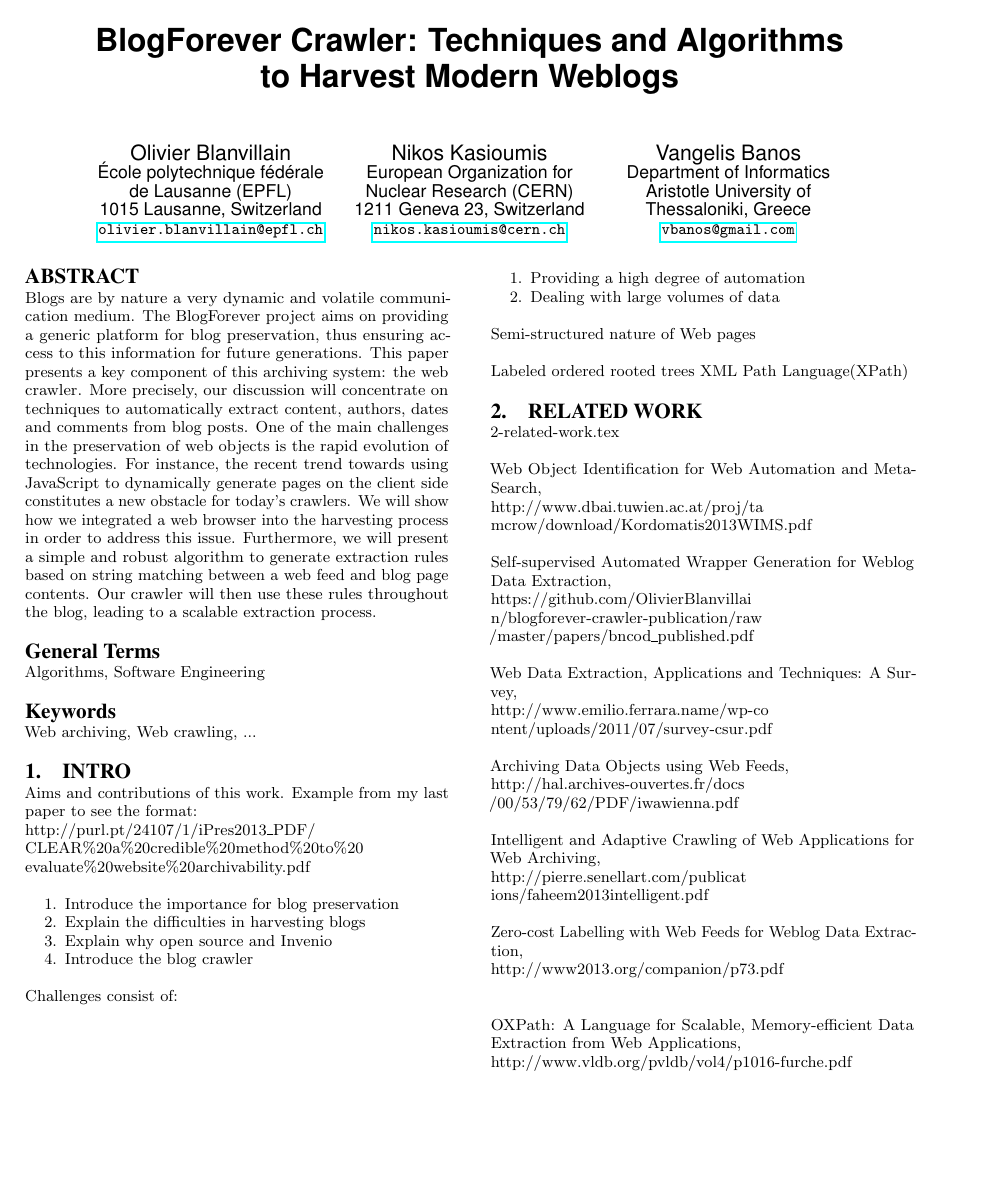
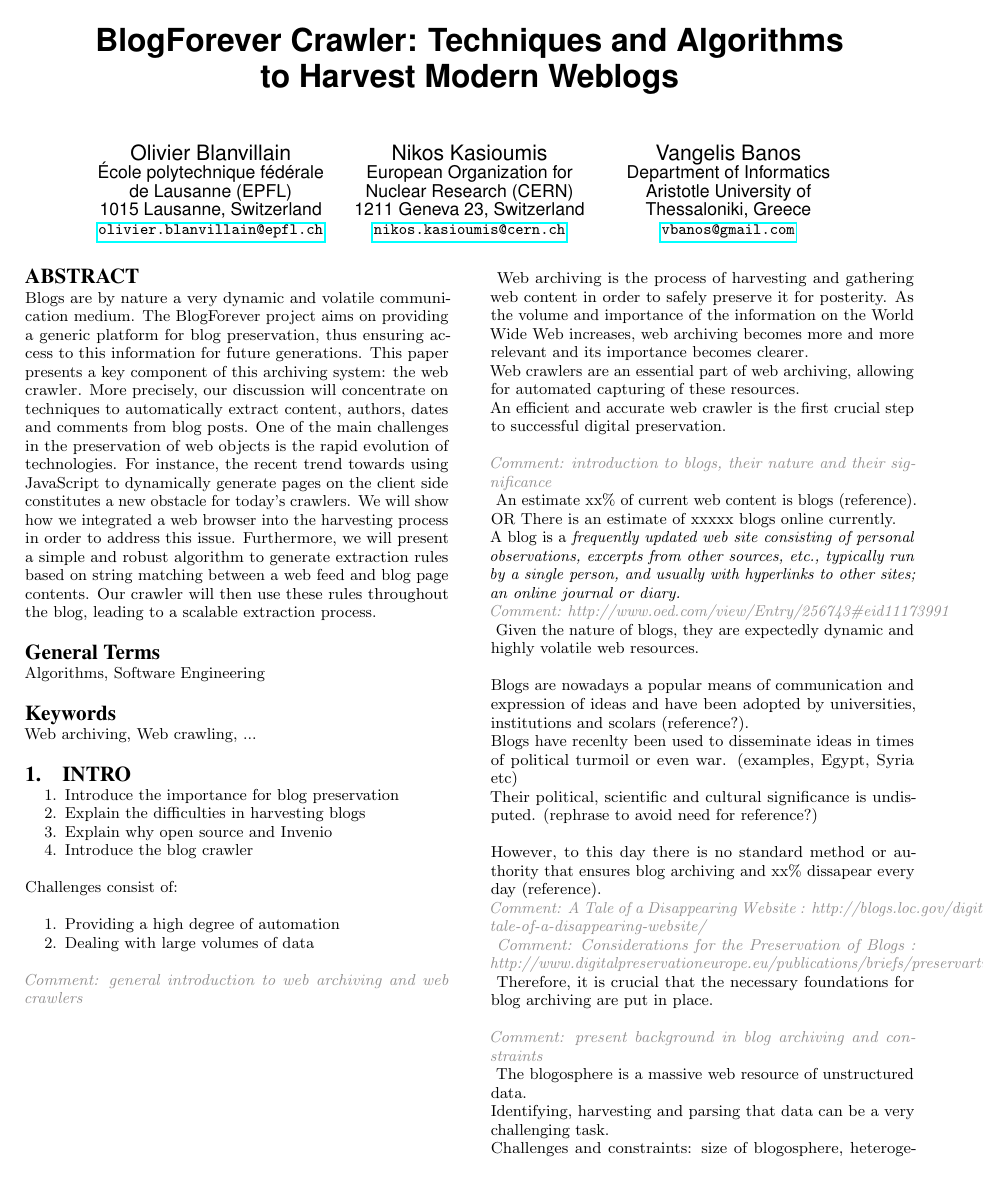
Before and after one commit to OlivierBlanvillain/blogforever-crawler-publication, a LaTeX paper (tex/main.tex, which reads tex/1-intro.tex): page 1 of 8 before the commit and page 1 of 9 after it. Compiled offline with pdfLaTeX.

Commit message:
First attempt on an introduction to the paper

```diff
--- a/tex/1-intro.tex
+++ b/tex/1-intro.tex
@@ -18,7 +13,28 @@
   \item Dealing with large volumes of data
 \end{enumerate}
 
-Semi-structured nature of Web pages
-
-Labeled ordered rooted trees
-XML Path Language(XPath)
+\comment{general introduction to web archiving and web crawlers}
+Web archiving is the process of harvesting and gathering web content in order to safely preserve it for posterity.
+As the volume and importance of the information on the World Wide Web increases, web archiving becomes more and more relevant and its importance becomes clearer.\\
+Web crawlers are an essential part of web archiving, allowing for automated capturing of these resources.\\
+An efficient and accurate web crawler is the first crucial step to successful digital preservation.\\
+\\
+\comment{introduction to blogs, their nature and their significance}
+An estimate xx\% of current web content is blogs (reference). OR There is an estimate of xxxxx blogs online currently.\\
+A blog is a \emph{frequently updated web site consisting of personal observations, excerpts from other sources, etc., typically run by a single person, and usually with hyperlinks to other sites; an online journal or diary.}\\
+\comment{http://www.oed.com/view/Entry/256743\#eid11173991}
+Given the nature of blogs, they are expectedly dynamic and highly volatile web resources.\\
+\\
+Blogs are nowadays a popular means of communication and expression of ideas and have been adopted by universities, institutions and scolars (reference?).\\
+Blogs have recenlty been used to disseminate ideas in times of political turmoil or even war. (examples, Egypt, Syria etc)\\
+Their political, scientific and cultural significance is undisputed. (rephrase to avoid need for reference?)\\
+\\
+However, to this day there is no standard method or authority that ensures blog archiving and xx\% dissapear every day (reference).\\
+\comment{A Tale of a Disappearing Website : http://blogs.loc.gov/digitalpreservation/2012/01/a-tale-of-a-disappearing-website/}
+\comment{Considerations for the Preservation of Blogs : http://www.digitalpreservationeurope.eu/publications/briefs/preservartion\_blogs.pdf}
+Therefore, it is crucial that the necessary foundations for blog archiving are put in place.\\
+\\
+\comment{present background in blog archiving and constraints}
+The blogosphere is a massive web resource of unstructured data.\\
+Identifying, harvesting and parsing that data can be a very challenging task.\\
+Challenges and constraints: size of blogosphere, heterogeneous nature of different publishing platforms, ever-changing structure, dynamically created content using modern web technologies.\\
```
Also changed, not shown: tex/1-intro.tex (36 more changed lines).
